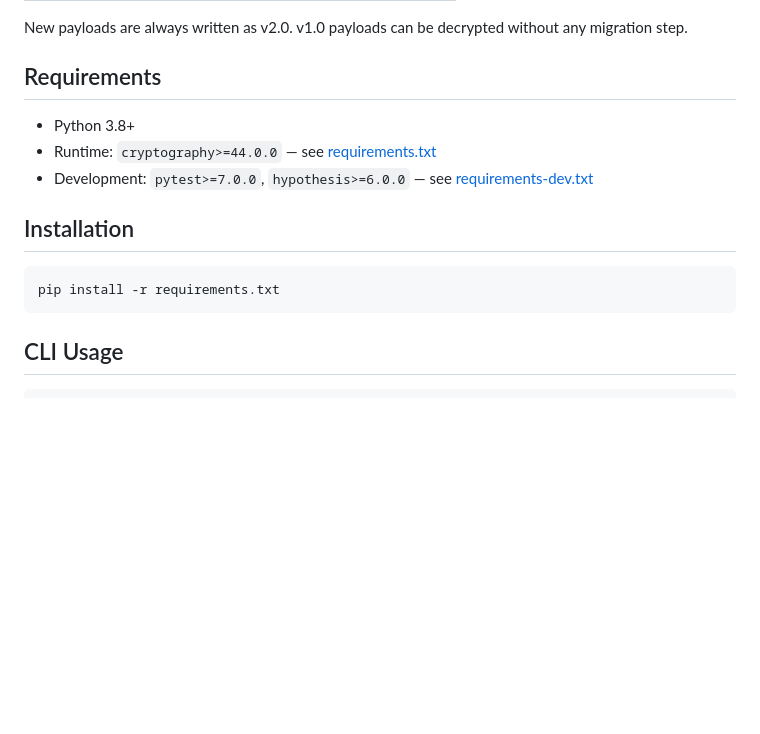
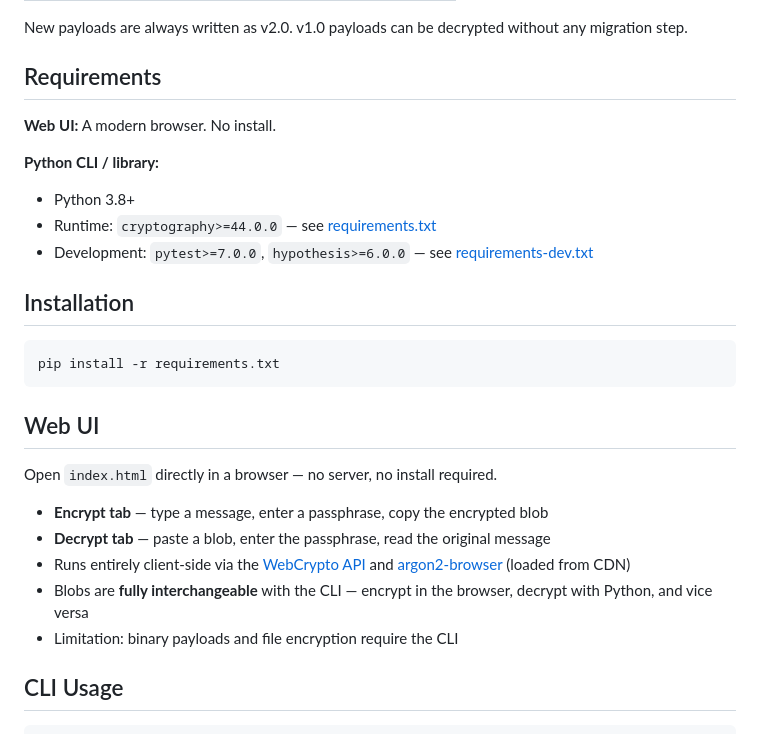
Before and after one commit to meidielo/AES-256-GCM-Python-Tool, a Markdown page: README.md, the part around the change. Drawn GitHub-style; blank space fills up the shorter version.

Commit message:
Update README for web UI
Add Web UI section documenting index.html usage, interoperability with
the CLI, and the CDN-only dependency. Split Requirements into web vs
Python sections.

Co-Authored-By: Claude Sonnet 4.6 <noreply@anthropic.com>

````diff
--- a/README.md
+++ b/README.md
@@ -54,6 +54,9 @@ New payloads are always written as v2.0. v1.0 payloads can be decrypted without
 
 ## Requirements
 
+**Web UI:** A modern browser. No install.
+
+**Python CLI / library:**
 - Python 3.8+
 - Runtime: `cryptography>=44.0.0` — see [requirements.txt](requirements.txt)
 - Development: `pytest>=7.0.0`, `hypothesis>=6.0.0` — see [requirements-dev.txt](requirements-dev.txt)
@@ -63,6 +66,16 @@ New payloads are always written as v2.0. v1.0 payloads can be decrypted without
 ```bash
 pip install -r requirements.txt
 ```
+
+## Web UI
+
+Open `index.html` directly in a browser — no server, no install required.
+
+- **Encrypt tab** — type a message, enter a passphrase, copy the encrypted blob
+- **Decrypt tab** — paste a blob, enter the passphrase, read the original message
+- Runs entirely client-side via the [WebCrypto API](https://developer.mozilla.org/en-US/docs/Web/API/Web_Crypto_API) and [argon2-browser](https://github.com/nicktindall/argon2-browser) (loaded from CDN)
+- Blobs are **fully interchangeable** with the CLI — encrypt in the browser, decrypt with Python, and vice versa
+- Limitation: binary payloads and file encryption require the CLI
 
 ## CLI Usage
 
````
